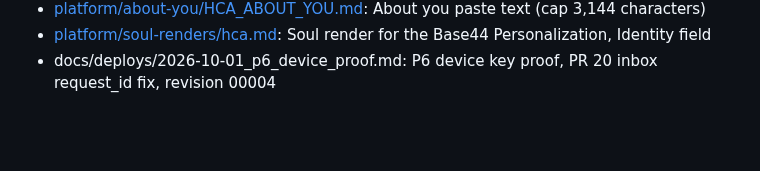
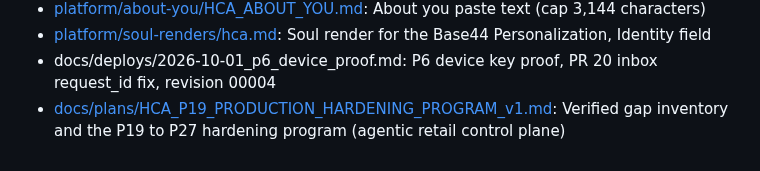
Before and after one commit to Alternative-Spaces-Inc/HCommAgent, a Markdown page: docs/INDEX.md, the part around the change. Drawn GitHub-style; blank space fills up the shorter version.

Commit message:
HCA-P19 program plan v1: verified gap inventory and phases P19 to P27

```diff
--- a/docs/INDEX.md
+++ b/docs/INDEX.md
@@ -38,3 +38,4 @@ Every file in the Human Collections Agent repo, one line each. Agents boot from
 - [platform/about-you/HCA_ABOUT_YOU.md](../platform/about-you/HCA_ABOUT_YOU.md): About you paste text (cap 3,144 characters)
 - [platform/soul-renders/hca.md](../platform/soul-renders/hca.md): Soul render for the Base44 Personalization, Identity field
 - docs/deploys/2026-10-01_p6_device_proof.md: P6 device key proof, PR 20 inbox request_id fix, revision 00004
+- [docs/plans/HCA_P19_PRODUCTION_HARDENING_PROGRAM_v1.md](plans/HCA_P19_PRODUCTION_HARDENING_PROGRAM_v1.md): Verified gap inventory and the P19 to P27 hardening program (agentic retail control plane)
```
Also changed, not shown: docs/plans/HCA_P19_PRODUCTION_HARDENING_PROGRAM_v1.md (added, +98 -0 lines).
